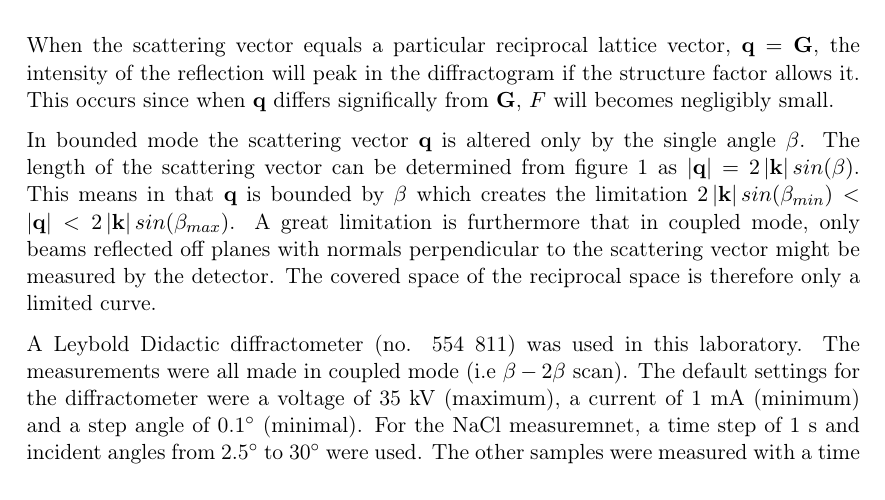
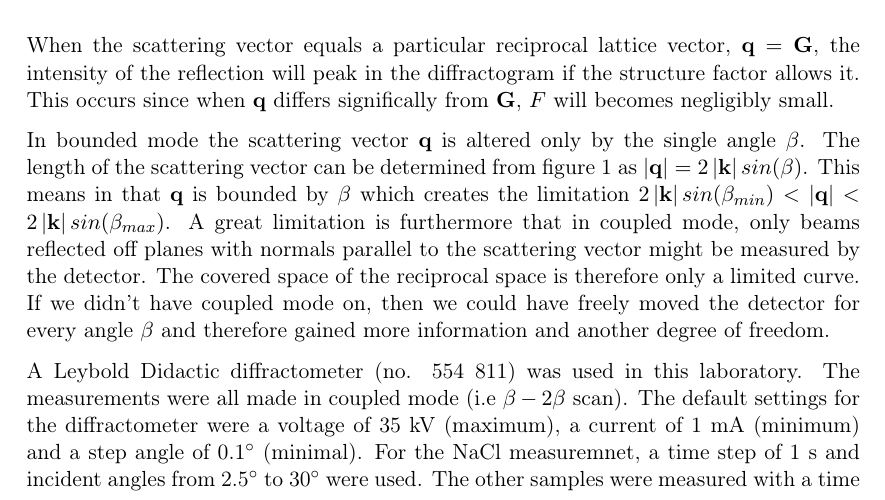
Before and after one commit to Jim-Holmstroem/FastaLab1, a LaTeX document (doc.tex): part of page 2 of 9, cut so that both start at the same text. Compiled offline with pdfLaTeX.

Commit message:
Third small changes

```diff
--- a/doc.tex
+++ b/doc.tex
@@ -77,7 +77,8 @@ This occurs since when $\bold{q}$ differs significally from $\bold{G}$, $F$ will
 In bounded mode the scattering vector $\bold{q}$ is altered only by the single angle $\beta$.
 The length of the scattering vector can be determined from figure 1 as $\abs{\bold{q}} = 2 \abs{\bold{k}} sin(\beta)$.
 This means in that $\bold{q}$ is bounded by $\beta$ which creates the limitation $2 \abs{\bold{k}} sin(\beta_{min}) < \abs{\bold{q}} < 2 \abs{\bold{k}} sin(\beta_{max})$.
-A great limitation is furthermore that in coupled mode, only beams reflected off planes with normals perpendicular to the scattering vector might be measured by the detector. The covered space of the reciprocal space is therefore only a limited curve.
+A great limitation is furthermore that in coupled mode, only beams reflected off planes with normals parallel to the scattering vector might be measured by the detector. The covered space of the reciprocal space is therefore only a limited curve.
+If we didn't have coupled mode on, then we could have freely moved the detector for every angle $\beta$ and therefore gained more information and another degree of freedom.
 
 
 A Leybold Didactic diffractometer (no. 554 811) was used in this laboratory. The measurements were all made in coupled mode (i.e $\beta-2\beta$ scan). The default settings for the diffractometer were a voltage of 35 kV (maximum), a current of 1 mA (minimum) and a step angle of 0.1$\degree$ (minimal). For the NaCl measuremnet, a time step of 1 s and incident angles from 2.5$\degree$ to 30$\degree$ were used. The other samples were measured with a time step of 4 s and incident angles from 2.5$\degree$ to 35$\degree$. The measurement result of the reflected intensity and its corresponding incident angle $\beta$ was automatically recorded during the laboratory. The peaks were thereafter manually detected by searching for distinct local maxima.
```
